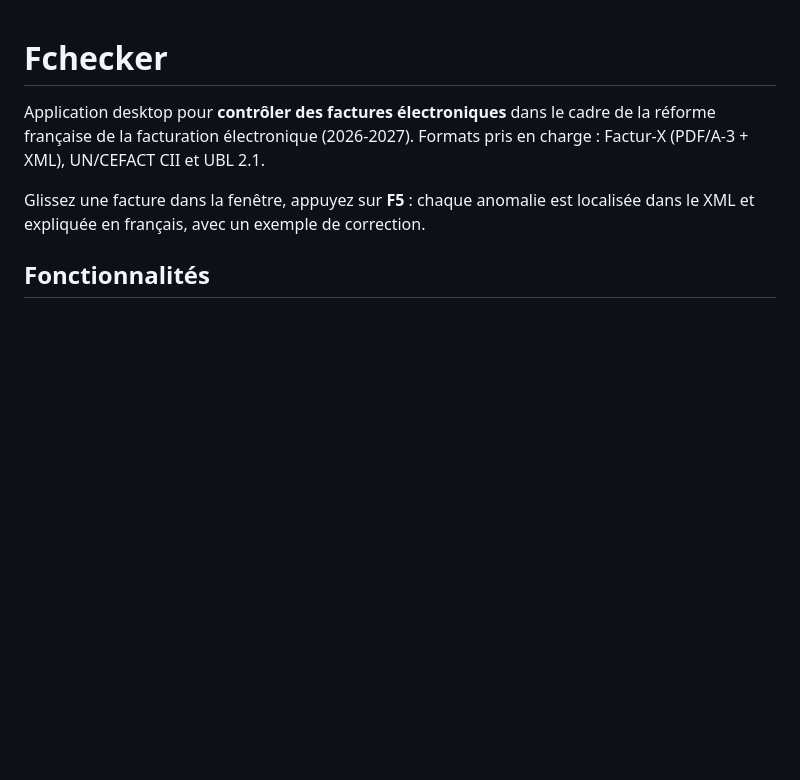
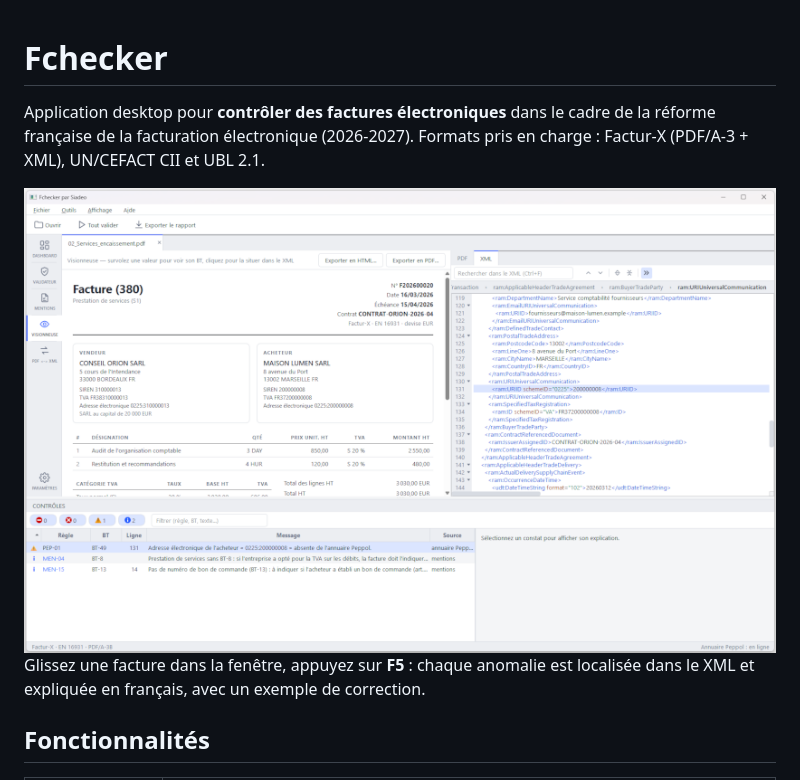
Before and after one commit to Siadeo/Fchecker, a Markdown page: README.md, the part around the change. Rendered like a GitHub page; pictures changed too: docs/fchecker.png (added); blank space fills up the shorter version.

```diff
--- a/README.md
+++ b/README.md
@@ -3,6 +3,8 @@
 Application desktop pour **contrôler des factures électroniques** dans le cadre de la réforme
 française de la facturation électronique (2026-2027). Formats pris en charge : Factur-X (PDF/A-3 + XML),
 UN/CEFACT CII et UBL 2.1.
+
+<img src="docs/fchecker.png">
 
 Glissez une facture dans la fenêtre, appuyez sur **F5** : chaque anomalie est localisée dans le XML et
 expliquée en français, avec un exemple de correction.
```
